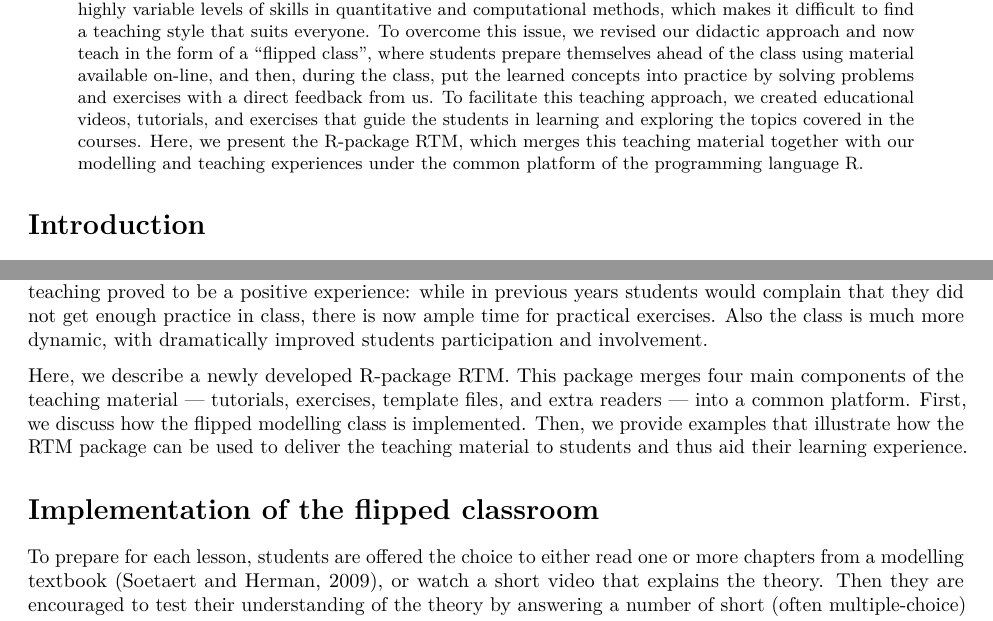
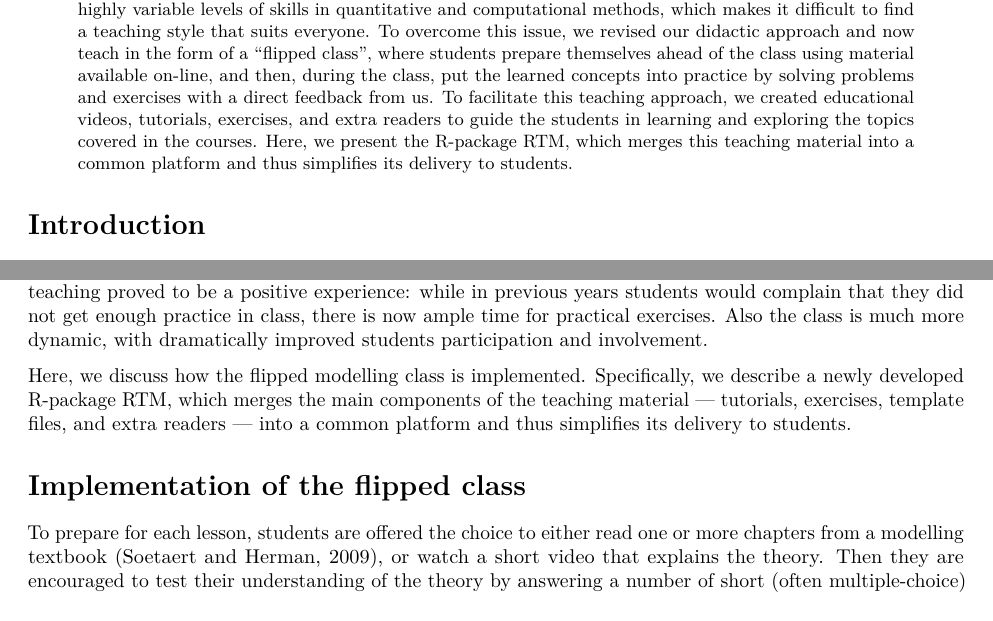
Before and after one commit to dynamic-R/RTM, an R Markdown document (inst/paper/RTM_paper.Rmd): two parts of pages 1 and 2 of 6, joined at a grey line, cut so that both start at the same text. Rendered offline with R 4.5, knitr and Pandoc, then LaTeX, with nearby package versions; some code elsewhere in the file could not run offline.

Commit message:
paper updated

```diff
--- a/inst/paper/RTM_paper.Rmd
+++ b/inst/paper/RTM_paper.Rmd
@@ -4,7 +4,7 @@ subtitle: "a Learning Environment for Reaction Transport Modelling"
 author: "Lubos Polerecky, Dries Bonte and Karline Soetaert"
 date: "July 2021"
 output: pdf_document
-abstract: \noindent Since many years we have been teaching courses on environmental and reaction-transport modelling to master students at Ghent and Utrecht University. Our aim is to teach students how to create models "from scratch" and apply them to advance their understanding of natural systems, including those perturbed by anthropogenic activities. Typically, students attending our classes have different backgrounds and highly variable levels of skills in quantitative and computational methods, which makes it difficult to find a teaching style that suits everyone. To overcome this issue, we revised our didactic approach and now teach in the form of a "flipped class", where students prepare themselves ahead of the class using material available on-line, and then, during the class, put the learned concepts into practice by solving problems and exercises with a direct feedback from us. To facilitate this teaching approach, we created educational videos, tutorials, and exercises that guide the students in learning and exploring the topics covered in the courses. Here, we present the R-package RTM, which merges this teaching material together with our modelling and teaching experiences under the common platform of the programming language R.
+abstract: \noindent Since many years we have been teaching courses on environmental and reaction-transport modelling to master students at Ghent and Utrecht University. Our aim is to teach students how to create models "from scratch" and apply them to advance their understanding of natural systems, including those perturbed by anthropogenic activities. Typically, students attending our classes have different backgrounds and highly variable levels of skills in quantitative and computational methods, which makes it difficult to find a teaching style that suits everyone. To overcome this issue, we revised our didactic approach and now teach in the form of a "flipped class", where students prepare themselves ahead of the class using material available on-line, and then, during the class, put the learned concepts into practice by solving problems and exercises with a direct feedback from us. To facilitate this teaching approach, we created educational videos, tutorials, exercises, and extra readers to guide the students in learning and exploring the topics covered in the courses. Here, we present the R-package RTM, which merges this teaching material into a common platform and thus simplifies its delivery to students.
 vignette: >
   %\VignetteIndexEntry{RTM: learning environment for reaction transport modelling}
   %\VignetteEngine{knitr::rmarkdown}
@@ -43,9 +43,9 @@ Based on this experience, we decided to experiment with our didactic approach an
 The modelling course taught by Karline Soetaert and Dries Bonte at Ghent University has been in the form of a flipped class since the academic year 2019--2020, while the course taught by Lubos Polerecky and Karline Soetaert at Utrecht University first implemented this approach in the academic year 2020--2021. This way of teaching proved to be a positive experience:
 while in previous years students would complain that they did not get enough practice in class, there is now ample time for practical exercises. Also the class is much more dynamic, with dramatically improved students participation and involvement.
 
-Here, we describe a newly developed R-package RTM. This package merges four main components of the teaching material --- tutorials, exercises, template files, and extra readers --- into a common platform. First, we discuss how the flipped modelling class is implemented. Then, we provide examples that illustrate how the RTM package can be used to deliver the teaching material to students and thus aid their learning experience.
+Here, we discuss how the flipped modelling class is implemented. Specifically, we describe a newly developed R-package RTM, which merges the main components of the teaching material --- tutorials, exercises, template files, and extra readers --- into a common platform and thus simplifies its delivery to students.
 
-# Implementation of the flipped classroom
+# Implementation of the flipped class
 
 To prepare for each lesson, students are offered the choice to either read one or more chapters from a modelling textbook (Soetaert and Herman, 2009), or watch a short video that explains the theory. Then they are encouraged to test their understanding of the theory by answering a number of short (often multiple-choice) questions. After this "priming", students go to the classroom, where they submerge themselves, under the supervision of tutors, in solving more substantial exercises.
 
```
